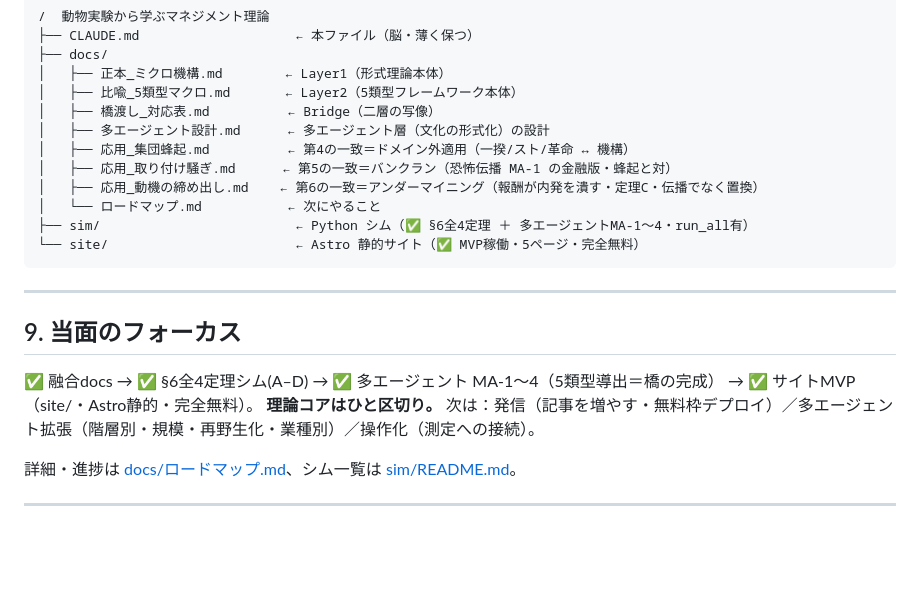
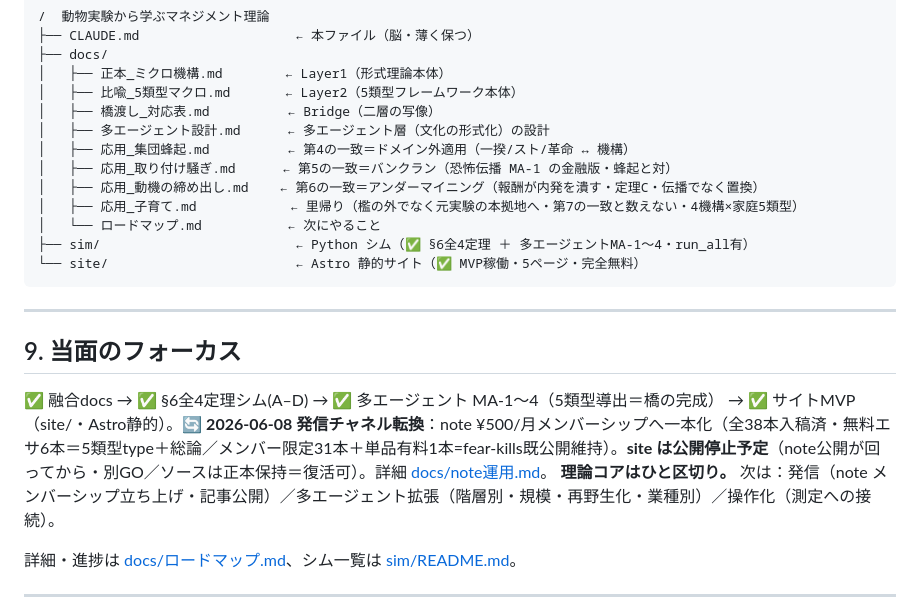
Before and after one commit to zumenseki/doubutsu-soshikiron, a Markdown page: CLAUDE.md, the part around the change. Drawn GitHub-style; blank space fills up the shorter version.

```diff
--- a/CLAUDE.md
+++ b/CLAUDE.md
@@ -103,6 +103,7 @@
 │   ├── 応用_集団蜂起.md          ← 第4の一致＝ドメイン外適用（一揆/スト/革命 ↔ 機構）
 │   ├── 応用_取り付け騒ぎ.md      ← 第5の一致＝バンクラン（恐怖伝播 MA-1 の金融版・蜂起と対）
 │   ├── 応用_動機の締め出し.md    ← 第6の一致＝アンダーマイニング（報酬が内発を潰す・定理C・伝播でなく置換）
+│   ├── 応用_子育て.md            ← 里帰り（檻の外でなく元実験の本拠地へ・第7の一致と数えない・4機構×家庭5類型）
 │   └── ロードマップ.md           ← 次にやること
 ├── sim/                         ← Python シム（✅ §6全4定理 ＋ 多エージェントMA-1〜4・run_all有）
 └── site/                        ← Astro 静的サイト（✅ MVP稼働・5ページ・完全無料）
@@ -112,8 +113,8 @@
 
 ## 9. 当面のフォーカス
 
-✅ 融合docs → ✅ §6全4定理シム(A–D) → ✅ 多エージェント MA-1〜4（5類型導出＝橋の完成） → ✅ サイトMVP（site/・Astro静的・完全無料）。
-**理論コアはひと区切り。** 次は：発信（記事を増やす・無料枠デプロイ）／多エージェント拡張（階層別・規模・再野生化・業種別）／操作化（測定への接続）。
+✅ 融合docs → ✅ §6全4定理シム(A–D) → ✅ 多エージェント MA-1〜4（5類型導出＝橋の完成） → ✅ サイトMVP（site/・Astro静的）。**🔄 2026-06-08 発信チャネル転換**：note ¥500/月メンバーシップへ一本化（全38本入稿済・無料エサ6本＝5類型type＋総論／メンバー限定31本＋単品有料1本=fear-kills既公開維持）。**site は公開停止予定**（note公開が回ってから・別GO／ソースは正本保持＝復活可）。詳細 [docs/note運用.md](docs/note運用.md)。
+**理論コアはひと区切り。** 次は：発信（note メンバーシップ立ち上げ・記事公開）／多エージェント拡張（階層別・規模・再野生化・業種別）／操作化（測定への接続）。
 
 詳細・進捗は [docs/ロードマップ.md](docs/ロードマップ.md)、シム一覧は [sim/README.md](sim/README.md)。
 
```
Also changed, not shown: docs/応用_子育て.md (added, +137 -0 lines).
